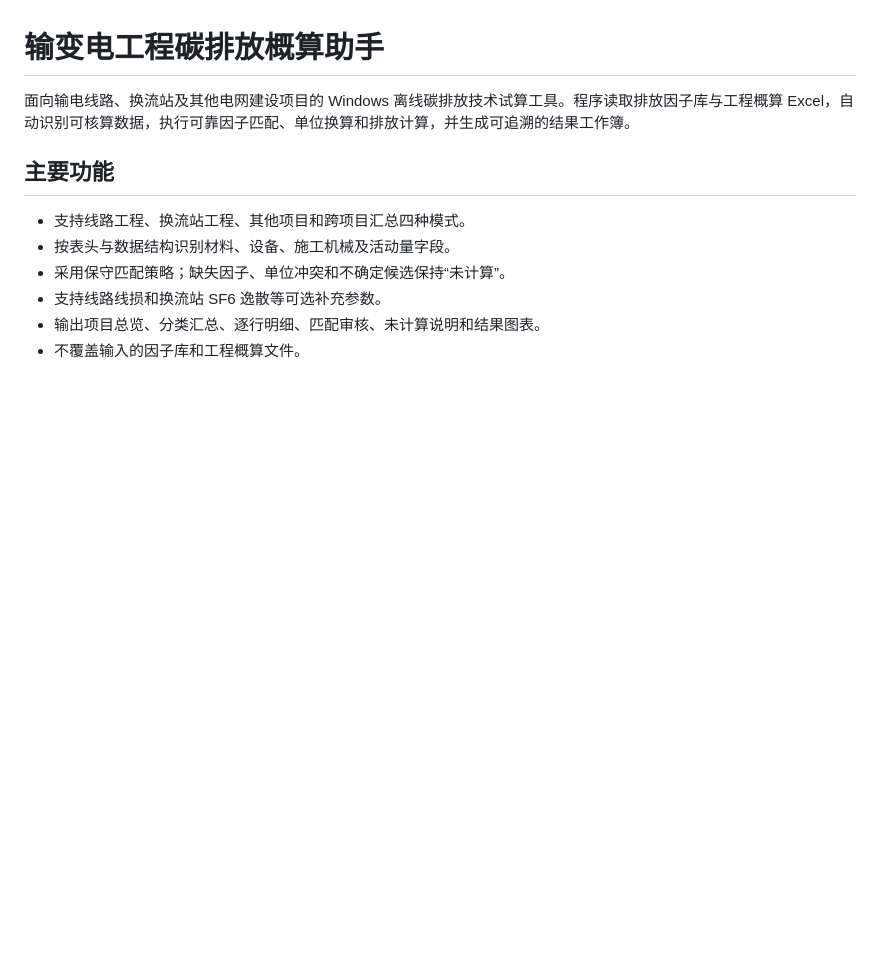
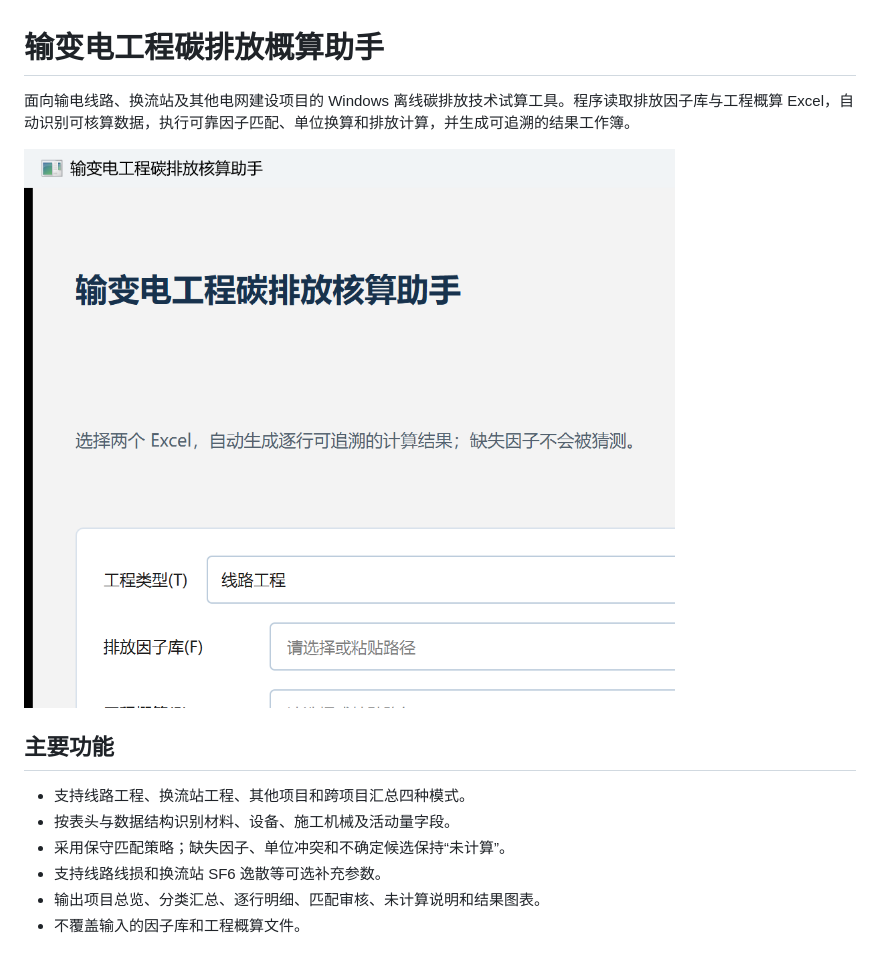
Before and after one commit to tietouzhupixia/carbon-estimate-assistant, a Markdown page: README.md, the part around the change. GitHub-like rendering; pictures changed too: docs/images/main-window.png (added); blank space fills up the shorter version.

Commit message:
Add sanitized application screenshot

```diff
--- a/README.md
+++ b/README.md
@@ -1,6 +1,8 @@
 # 输变电工程碳排放概算助手
 
 面向输电线路、换流站及其他电网建设项目的 Windows 离线碳排放技术试算工具。程序读取排放因子库与工程概算 Excel，自动识别可核算数据，执行可靠因子匹配、单位换算和排放计算，并生成可追溯的结果工作簿。
+
+![软件主界面](docs/images/main-window.png)
 
 ## 主要功能
 
```
